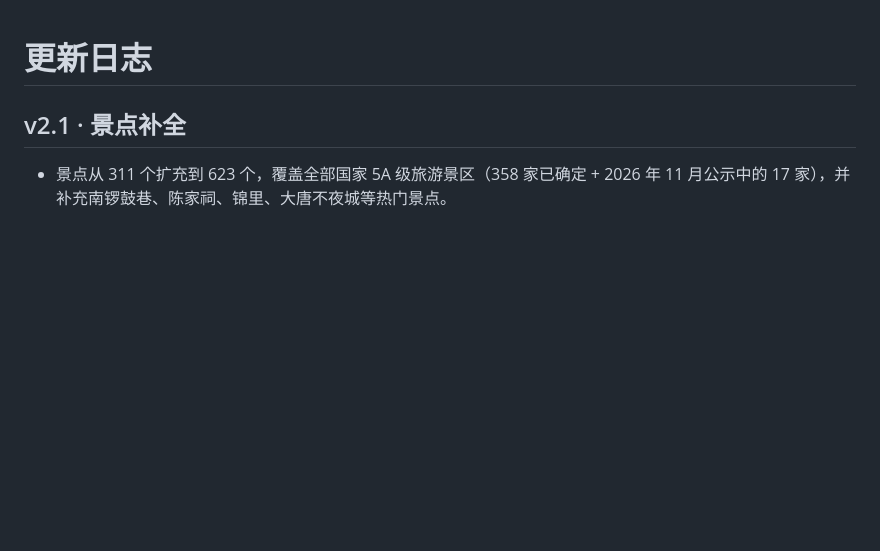
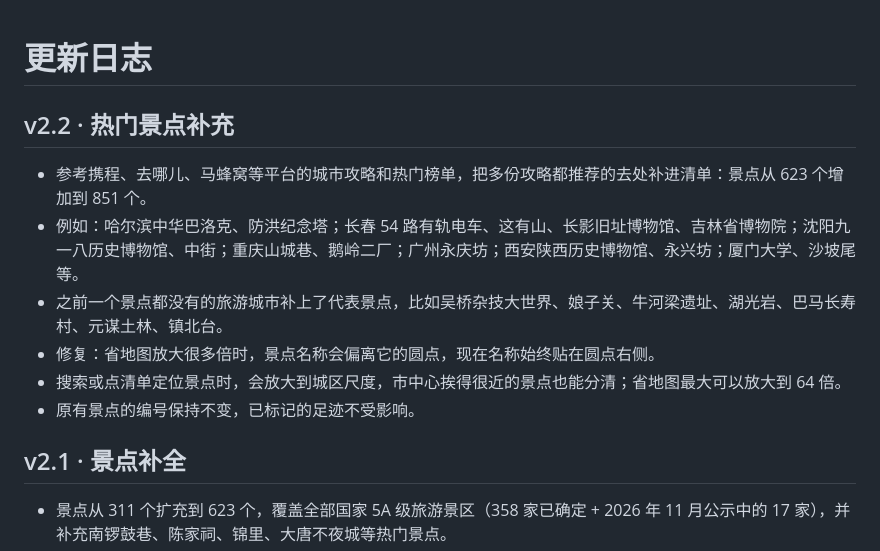
Before and after one commit to Yexika/travel-footprints, a Markdown page: CHANGELOG.md, the part around the change. Drawn GitHub-style; blank space fills up the shorter version.

Commit message:
Add files via upload
v2.2 热门景点补充

```diff
--- a/CHANGELOG.md
+++ b/CHANGELOG.md
@@ -1,4 +1,13 @@
 # 更新日志
+
+## v2.2 · 热门景点补充
+
+- 参考携程、去哪儿、马蜂窝等平台的城市攻略和热门榜单，把多份攻略都推荐的去处补进清单：景点从 623 个增加到 851 个。
+- 例如：哈尔滨中华巴洛克、防洪纪念塔；长春 54 路有轨电车、这有山、长影旧址博物馆、吉林省博物院；沈阳九一八历史博物馆、中街；重庆山城巷、鹅岭二厂；广州永庆坊；西安陕西历史博物馆、永兴坊；厦门大学、沙坡尾等。
+- 之前一个景点都没有的旅游城市补上了代表景点，比如吴桥杂技大世界、娘子关、牛河梁遗址、湖光岩、巴马长寿村、元谋土林、镇北台。
+- 修复：省地图放大很多倍时，景点名称会偏离它的圆点，现在名称始终贴在圆点右侧。
+- 搜索或点清单定位景点时，会放大到城区尺度，市中心挨得很近的景点也能分清；省地图最大可以放大到 64 倍。
+- 原有景点的编号保持不变，已标记的足迹不受影响。
 
 ## v2.1 · 景点补全
 
```
Also changed, not shown: README.md (+1 -1 lines), docs/china.png, docs/phone.png, docs/province.png, docs/world.png, 2 other files.
